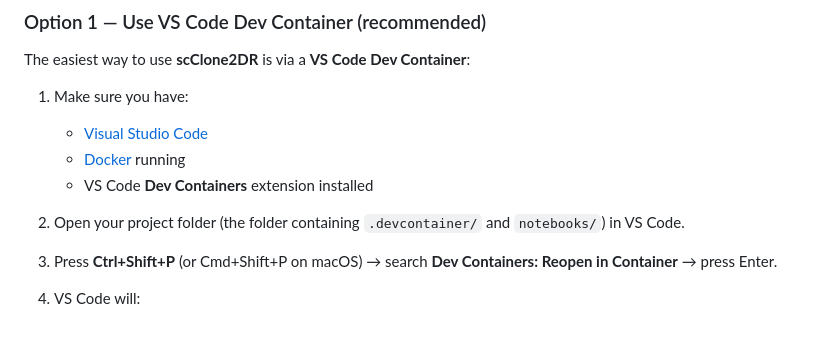
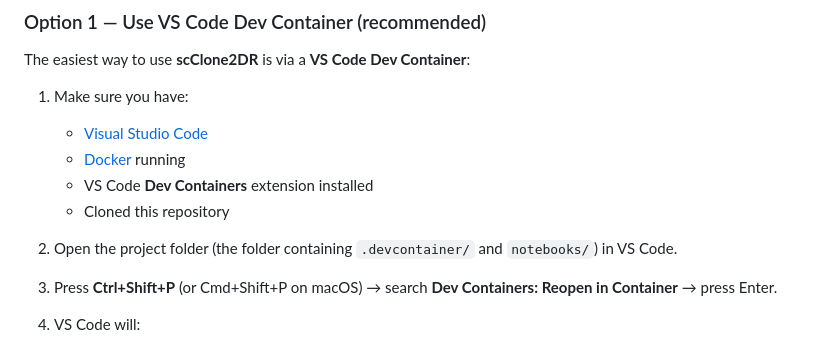
Before and after one commit to cbg-ethz/scClone2DR, a Markdown page: README.md, the part around the change. Drawn GitHub-style.

Commit message:
Update README to include repository cloning step
Added a step to ensure the repository is cloned before opening the project folder.

```diff
--- a/README.md
+++ b/README.md
@@ -56,8 +56,9 @@ The easiest way to use **scClone2DR** is via a **VS Code Dev Container**:
    - [Visual Studio Code](https://code.visualstudio.com/)
    - [Docker](https://www.docker.com/) running
    - VS Code **Dev Containers** extension installed
+   - Cloned this repository
 
-2. Open your project folder (the folder containing `.devcontainer/` and `notebooks/`) in VS Code.
+2. Open the project folder (the folder containing `.devcontainer/` and `notebooks/`) in VS Code.
 
 3. Press **Ctrl+Shift+P** (or Cmd+Shift+P on macOS) → search **Dev Containers: Reopen in Container** → press Enter.
 
```
